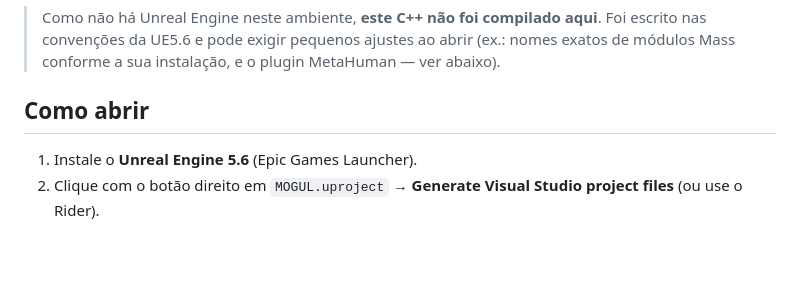
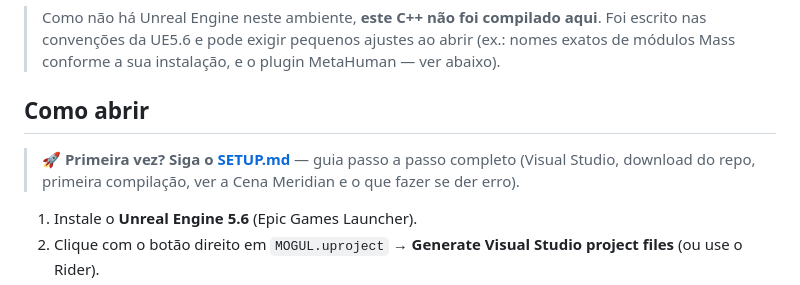
Before and after one commit to Ramonandreee/Game, a Markdown page: ue5/README.md, the part around the change. Drawn GitHub-style; blank space fills up the shorter version.

```diff
--- a/ue5/README.md
+++ b/ue5/README.md
@@ -9,6 +9,9 @@ Isto é um **scaffold de pré-produção**, não o build AAA final. Ele estabele
 > Como não há Unreal Engine neste ambiente, **este C++ não foi compilado aqui**. Foi escrito nas convenções da UE5.6 e pode exigir pequenos ajustes ao abrir (ex.: nomes exatos de módulos Mass conforme a sua instalação, e o plugin MetaHuman — ver abaixo).
 
 ## Como abrir
+
+> 🚀 **Primeira vez? Siga o [SETUP.md](SETUP.md)** — guia passo a passo completo (Visual Studio,
+> download do repo, primeira compilação, ver a Cena Meridian e o que fazer se der erro).
 
 1. Instale o **Unreal Engine 5.6** (Epic Games Launcher).
 2. Clique com o botão direito em `MOGUL.uproject` → **Generate Visual Studio project files** (ou use o Rider).
```
Also changed, not shown: ue5/SETUP.md (added, +93 -0 lines).
